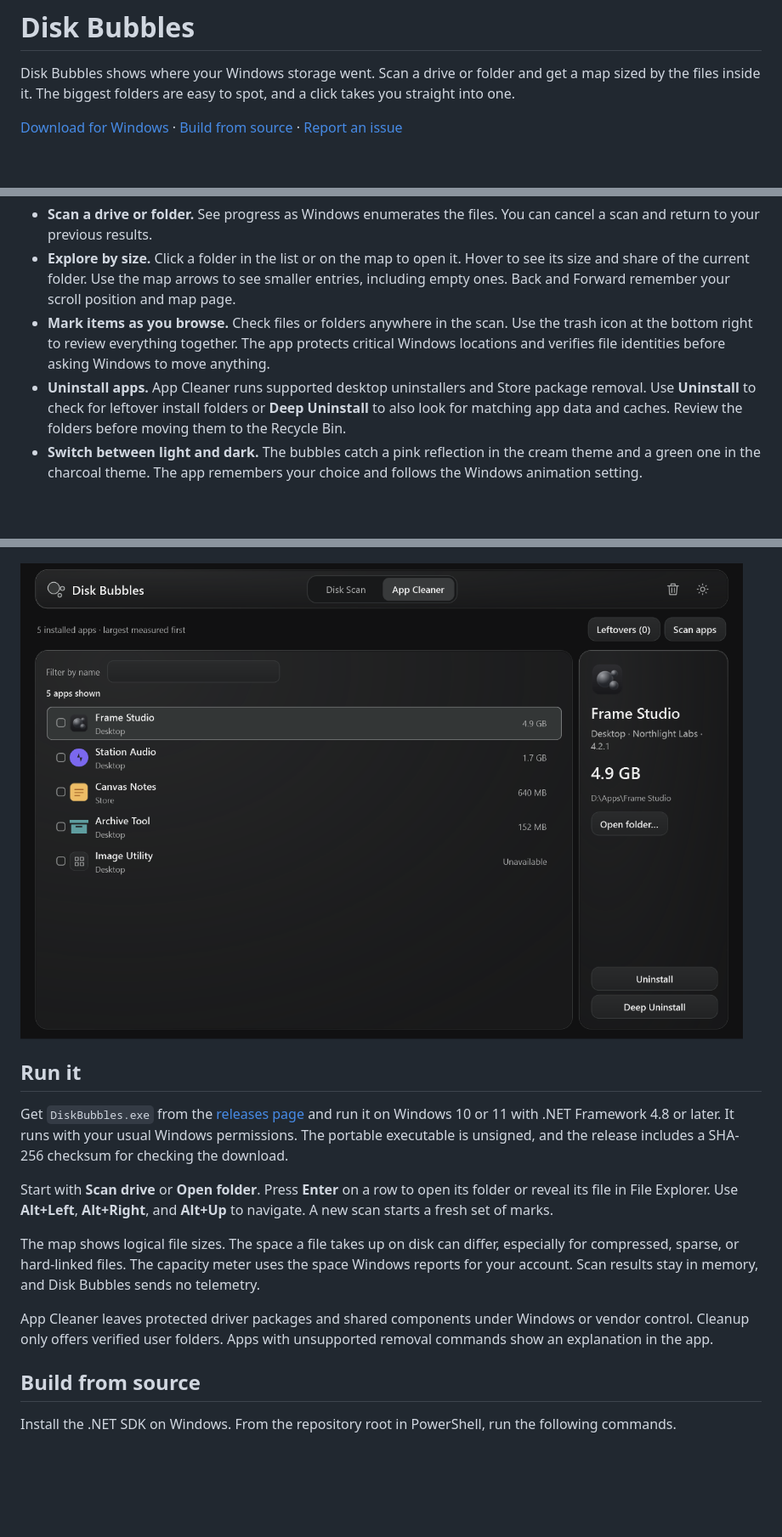
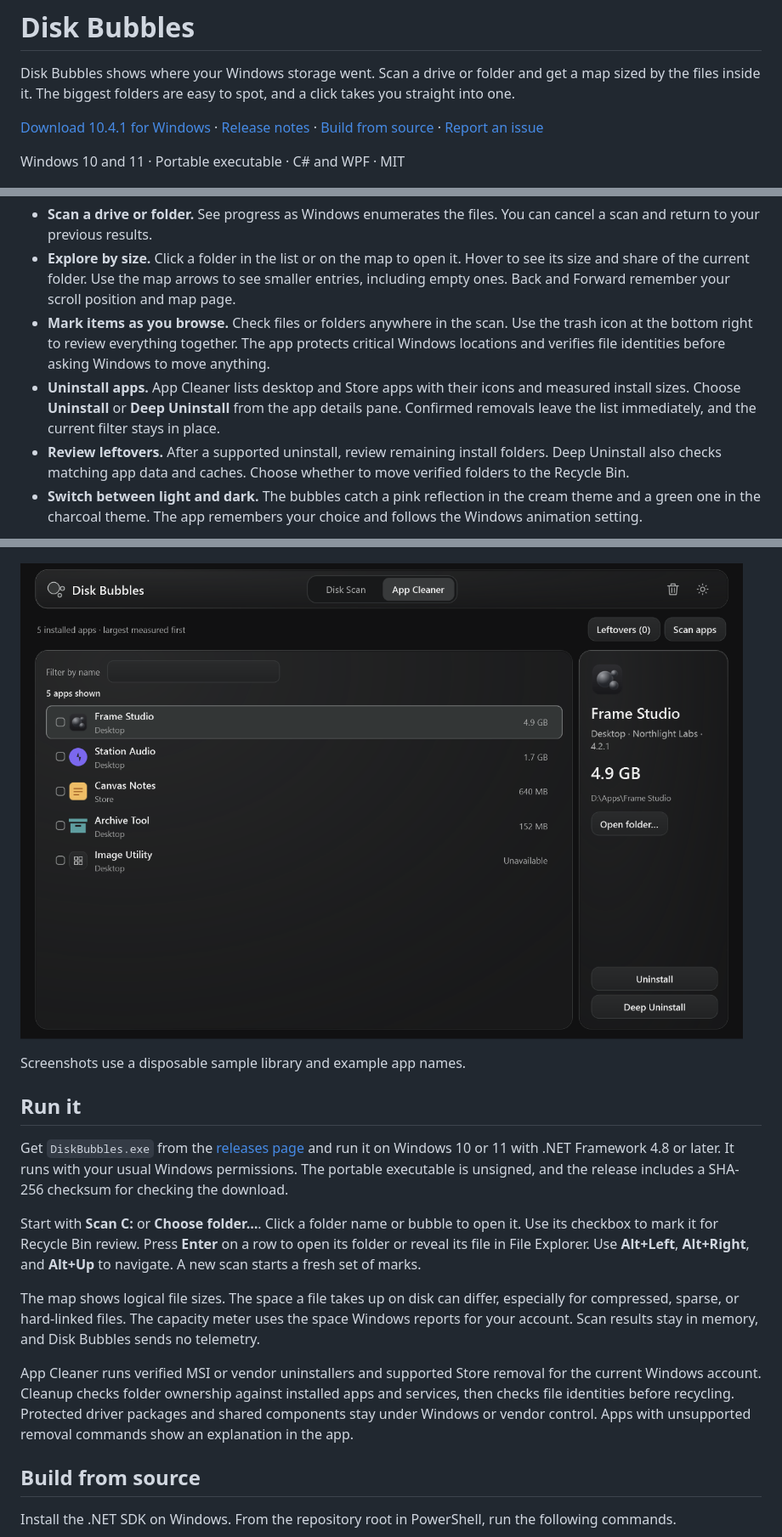
Before and after one commit to tiwaritarush/disk-bubbles, a Markdown page: README.md, 3 parts joined by grey strips. Shown at 85% size. Drawn GitHub-style; pictures changed too: docs/screenshots/app-cleaner.png; blank space fills up the shorter version.

Commit message:
docs: refresh the readme and screenshots for 10.4.1

```diff
--- a/README.md
+++ b/README.md
@@ -2,7 +2,9 @@
 
 Disk Bubbles shows where your Windows storage went. Scan a drive or folder and get a map sized by the files inside it. The biggest folders are easy to spot, and a click takes you straight into one.
 
-[Download for Windows](https://github.com/tiwaritarush/disk-bubbles/releases) · [Build from source](#build-from-source) · [Report an issue](https://github.com/tiwaritarush/disk-bubbles/issues)
+[Download 10.4.1 for Windows](https://github.com/tiwaritarush/disk-bubbles/releases/download/v10.4.1/DiskBubbles.exe) · [Release notes](https://github.com/tiwaritarush/disk-bubbles/releases/tag/v10.4.1) · [Build from source](#build-from-source) · [Report an issue](https://github.com/tiwaritarush/disk-bubbles/issues)
+
+Windows 10 and 11 · Portable executable · C# and WPF · MIT
 
 ![Disk Bubbles in dark mode. A frosted pane with a list of folders sits beside a map of circles sized by storage use.](docs/screenshots/dark.png)
 
@@ -13,22 +15,25 @@ Windows can tell you that a drive is nearly full. Figuring out which project, do
 - **Scan a drive or folder.** See progress as Windows enumerates the files. You can cancel a scan and return to your previous results.
 - **Explore by size.** Click a folder in the list or on the map to open it. Hover to see its size and share of the current folder. Use the map arrows to see smaller entries, including empty ones. Back and Forward remember your scroll position and map page.
 - **Mark items as you browse.** Check files or folders anywhere in the scan. Use the trash icon at the bottom right to review everything together. The app protects critical Windows locations and verifies file identities before asking Windows to move anything.
-- **Uninstall apps.** App Cleaner runs supported desktop uninstallers and Store package removal. Use **Uninstall** to check for leftover install folders or **Deep Uninstall** to also look for matching app data and caches. Review the folders before moving them to the Recycle Bin.
+- **Uninstall apps.** App Cleaner lists desktop and Store apps with their icons and measured install sizes. Choose **Uninstall** or **Deep Uninstall** from the app details pane. Confirmed removals leave the list immediately, and the current filter stays in place.
+- **Review leftovers.** After a supported uninstall, review remaining install folders. Deep Uninstall also checks matching app data and caches. Choose whether to move verified folders to the Recycle Bin.
 - **Switch between light and dark.** The bubbles catch a pink reflection in the cream theme and a green one in the charcoal theme. The app remembers your choice and follows the Windows animation setting.
 
 ![Disk Bubbles in the cream and ink theme with frosted glass bubbles.](docs/screenshots/light.png)
 
-![The separate App Cleaner view, showing example installed apps and their measured sizes.](docs/screenshots/app-cleaner.png)
+![App Cleaner with installed app icons, measured sizes, and Uninstall and Deep Uninstall buttons inside the details pane.](docs/screenshots/app-cleaner.png)
+
+Screenshots use a disposable sample library and example app names.
 
 ## Run it
 
 Get `DiskBubbles.exe` from the [releases page](https://github.com/tiwaritarush/disk-bubbles/releases) and run it on Windows 10 or 11 with .NET Framework 4.8 or later. It runs with your usual Windows permissions. The portable executable is unsigned, and the release includes a SHA-256 checksum for checking the download.
 
-Start with **Scan drive** or **Open folder**. Press **Enter** on a row to open its folder or reveal its file in File Explorer. Use **Alt+Left**, **Alt+Right**, and **Alt+Up** to navigate. A new scan starts a fresh set of marks.
+Start with **Scan C:** or **Choose folder…**. Click a folder name or bubble to open it. Use its checkbox to mark it for Recycle Bin review. Press **Enter** on a row to open its folder or reveal its file in File Explorer. Use **Alt+Left**, **Alt+Right**, and **Alt+Up** to navigate. A new scan starts a fresh set of marks.
 
 The map shows logical file sizes. The space a file takes up on disk can differ, especially for compressed, sparse, or hard-linked files. The capacity meter uses the space Windows reports for your account. Scan results stay in memory, and Disk Bubbles sends no telemetry.
 
-App Cleaner leaves protected driver packages and shared components under Windows or vendor control. Cleanup only offers verified user folders. Apps with unsupported removal commands show an explanation in the app.
+App Cleaner runs verified MSI or vendor uninstallers and supported Store removal for the current Windows account. Cleanup checks folder ownership against installed apps and services, then checks file identities before recycling. Protected driver packages and shared components stay under Windows or vendor control. Apps with unsupported removal commands show an explanation in the app.
 
 ## Build from source
 
```
Also changed, not shown: docs/architecture.md (+6 -2 lines), docs/screenshots/dark.png, docs/screenshots/light.png.
